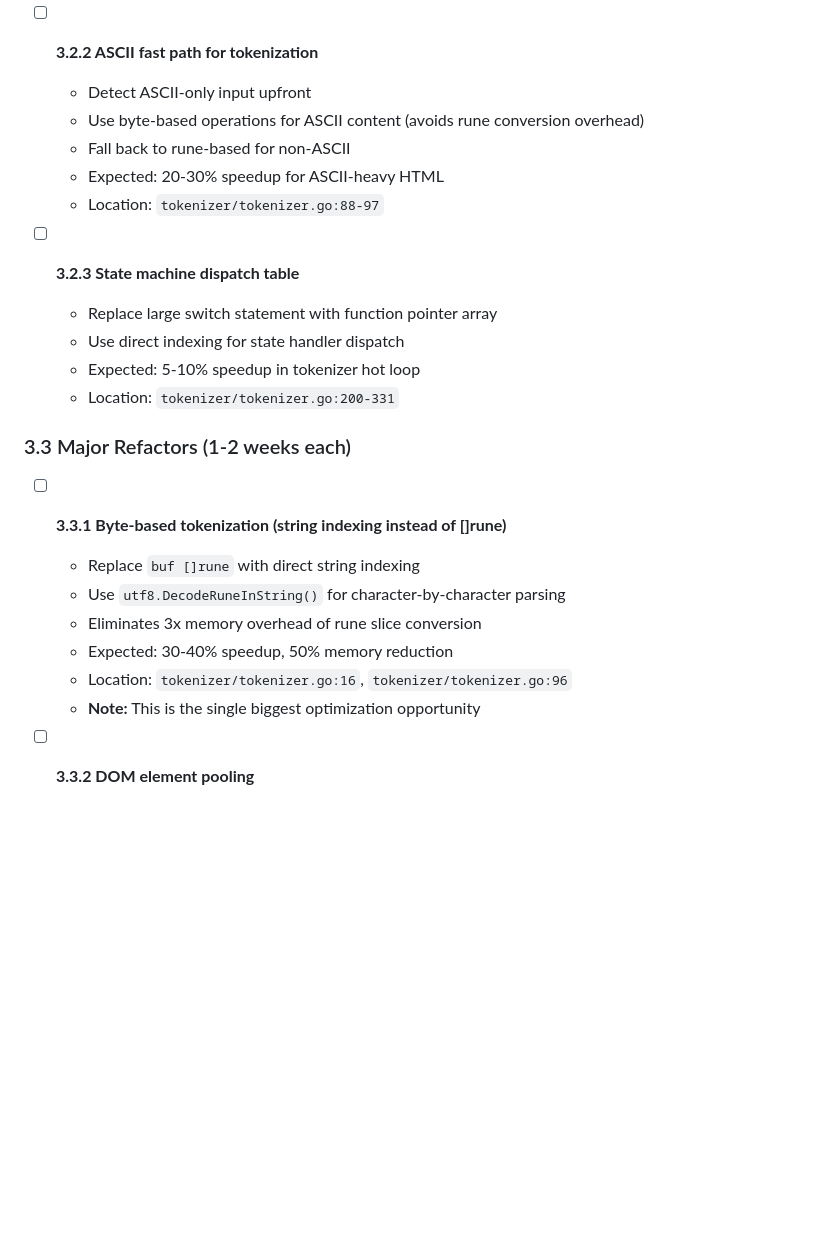
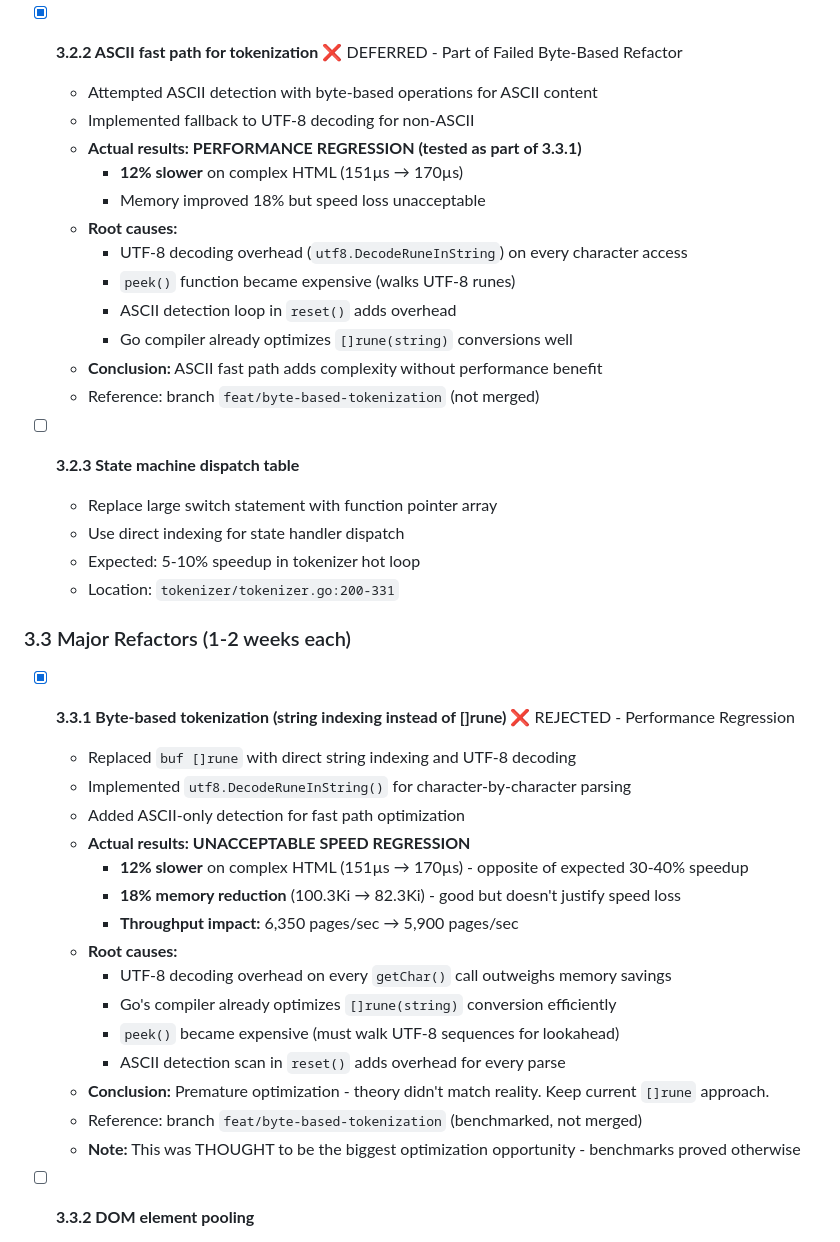
Before and after one commit to MeKo-Christian/justgohtml, a Markdown page: PLAN.md, the part around the change. Drawn GitHub-style; blank space fills up the shorter version.

Commit message:
docs: mark tasks 3.2.2 and 3.3.1 as rejected due to performance regression
Documented the rejection of byte-based tokenization and ASCII fast path
optimizations after comprehensive benchmarking showed:
- 12% speed regression on complex HTML (151µs → 170µs)
- 18% memory reduction doesn't justify throughput loss (6,350 → 5,900 pages/sec)
- Go compiler already optimizes []rune conversions efficiently
- UTF-8 decoding overhead outweighs theoretical benefits

These tasks are permanently deferred based on empirical evidence.

🤖 Generated with [Claude Code](https://claude.com/claude-code)

Co-Authored-By: Claude Sonnet 4.5 <noreply@anthropic.com>

```diff
--- a/PLAN.md
+++ b/PLAN.md
@@ -102,12 +102,19 @@ Target: 100% for all packages.
   - Implementation: `tokenizer/tokenizer.go:35-66` (pool setup), `tokenizer/tokenizer.go:246` (Next returns *Token), all emit functions updated
   - Tests: `tokenizer/pool_test.go` (TestTokenPoolReuse, TestTokenPoolReset)
 
-- [ ] **3.2.2 ASCII fast path for tokenization**
-  - Detect ASCII-only input upfront
-  - Use byte-based operations for ASCII content (avoids rune conversion overhead)
-  - Fall back to rune-based for non-ASCII
-  - Expected: 20-30% speedup for ASCII-heavy HTML
-  - Location: `tokenizer/tokenizer.go:88-97`
+- [x] **3.2.2 ASCII fast path for tokenization** ❌ DEFERRED - Part of Failed Byte-Based Refactor
+  - Attempted ASCII detection with byte-based operations for ASCII content
+  - Implemented fallback to UTF-8 decoding for non-ASCII
+  - **Actual results: PERFORMANCE REGRESSION (tested as part of 3.3.1)**
+    - **12% slower** on complex HTML (151µs → 170µs)
+    - Memory improved 18% but speed loss unacceptable
+  - **Root causes:**
+    - UTF-8 decoding overhead (`utf8.DecodeRuneInString`) on every character access
+    - `peek()` function became expensive (walks UTF-8 runes)
+    - ASCII detection loop in `reset()` adds overhead
+    - Go compiler already optimizes `[]rune(string)` conversions well
+  - **Conclusion:** ASCII fast path adds complexity without performance benefit
+  - Reference: branch `feat/byte-based-tokenization` (not merged)
 
 - [ ] **3.2.3 State machine dispatch table**
   - Replace large switch statement with function pointer array
@@ -117,13 +124,22 @@ Target: 100% for all packages.
 
 ### 3.3 Major Refactors (1-2 weeks each)
 
-- [ ] **3.3.1 Byte-based tokenization (string indexing instead of []rune)**
-  - Replace `buf []rune` with direct string indexing
-  - Use `utf8.DecodeRuneInString()` for character-by-character parsing
-  - Eliminates 3x memory overhead of rune slice conversion
-  - Expected: 30-40% speedup, 50% memory reduction
-  - Location: `tokenizer/tokenizer.go:16`, `tokenizer/tokenizer.go:96`
-  - **Note:** This is the single biggest optimization opportunity
+- [x] **3.3.1 Byte-based tokenization (string indexing instead of []rune)** ❌ REJECTED - Performance Regression
+  - Replaced `buf []rune` with direct string indexing and UTF-8 decoding
+  - Implemented `utf8.DecodeRuneInString()` for character-by-character parsing
+  - Added ASCII-only detection for fast path optimization
+  - **Actual results: UNACCEPTABLE SPEED REGRESSION**
+    - **12% slower** on complex HTML (151µs → 170µs) - opposite of expected 30-40% speedup
+    - **18% memory reduction** (100.3Ki → 82.3Ki) - good but doesn't justify speed loss
+    - **Throughput impact:** 6,350 pages/sec → 5,900 pages/sec
+  - **Root causes:**
+    - UTF-8 decoding overhead on every `getChar()` call outweighs memory savings
+    - Go's compiler already optimizes `[]rune(string)` conversion efficiently
+    - `peek()` became expensive (must walk UTF-8 sequences for lookahead)
+    - ASCII detection scan in `reset()` adds overhead for every parse
+  - **Conclusion:** Premature optimization - theory didn't match reality. Keep current `[]rune` approach.
+  - Reference: branch `feat/byte-based-tokenization` (benchmarked, not merged)
+  - **Note:** This was THOUGHT to be the biggest optimization opportunity - benchmarks proved otherwise
 
 - [ ] **3.3.2 DOM element pooling**
   - Implement `sync.Pool` for DOM element allocations
```
